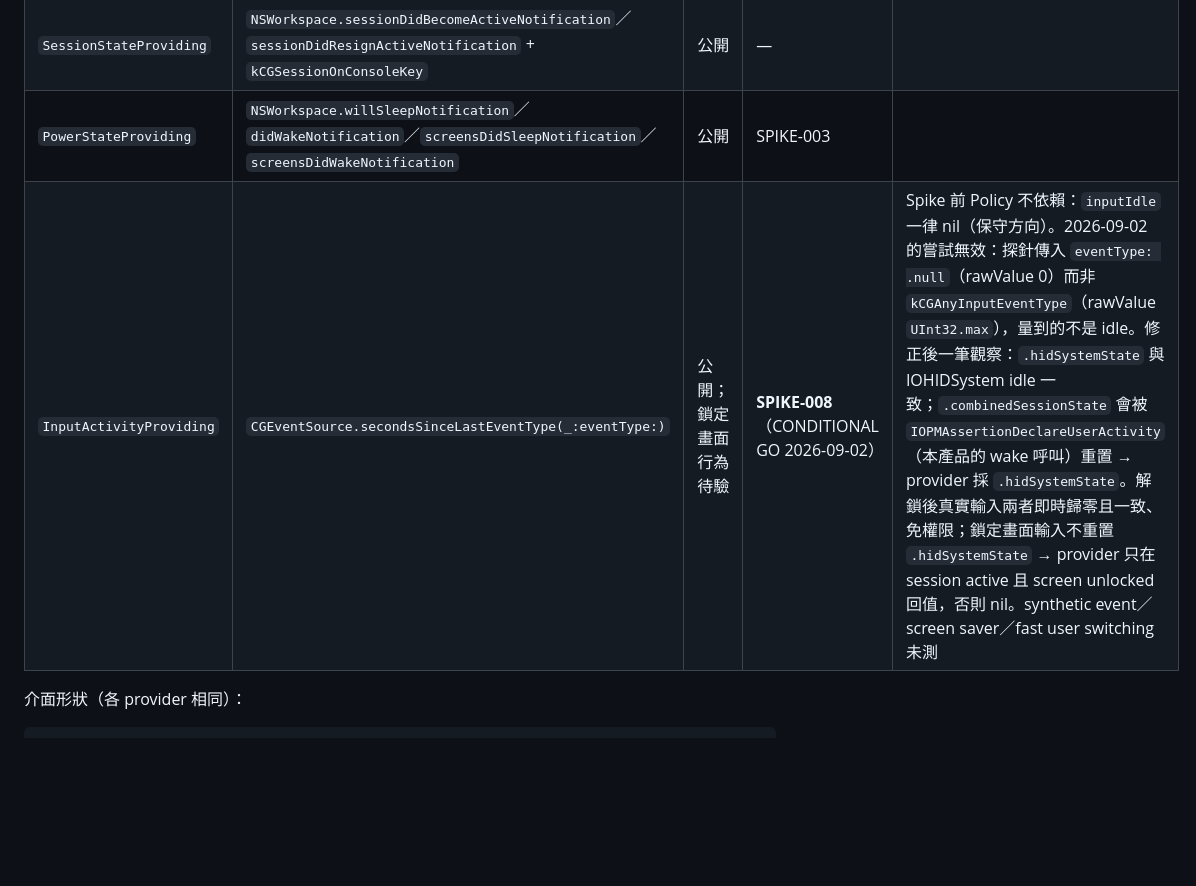
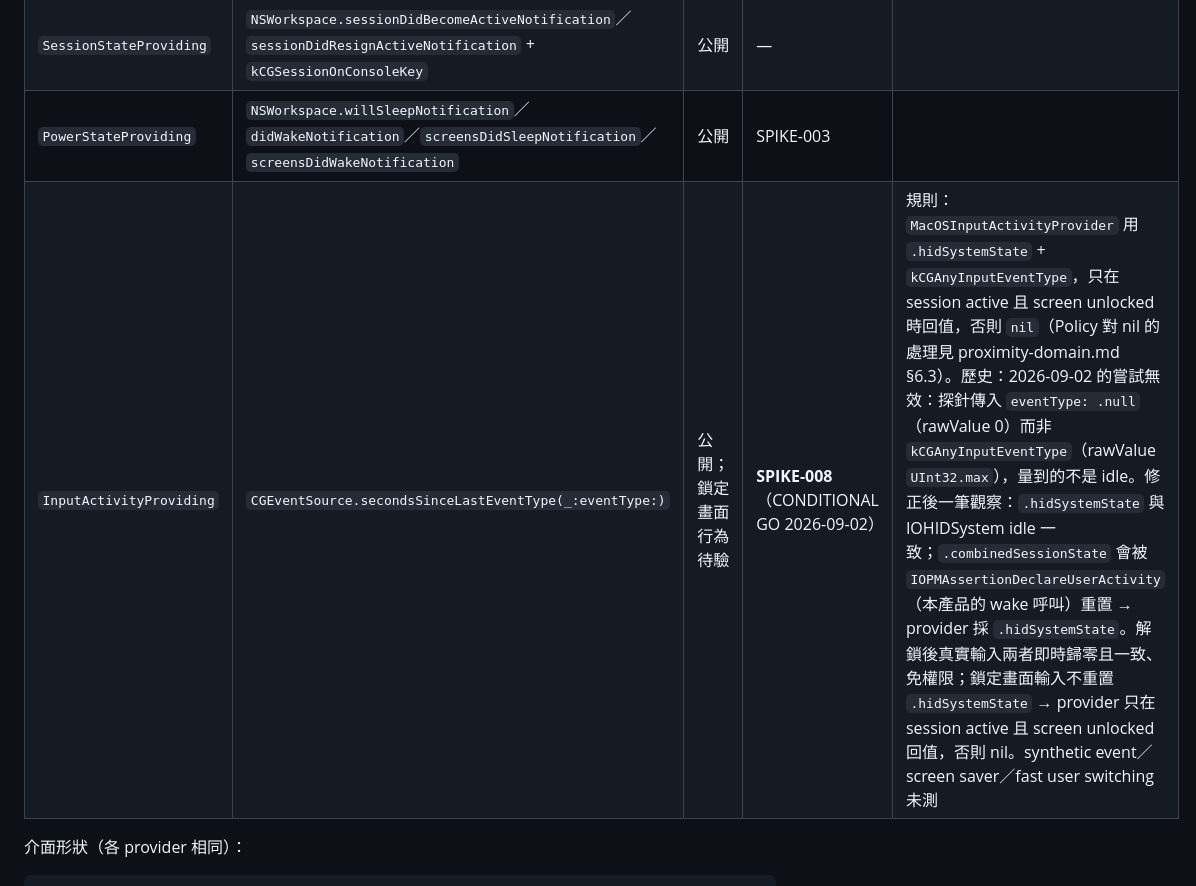
Before and after one commit to yusyuan9224/threshold, a Markdown page: docs/specs/system-integration.md, the part around the change. Rendered like a GitHub page; blank space fills up the shorter version.

Commit message:
docs(system): InputActivityProviding row states the live rule, not the pre-spike posture
Co-Authored-By: Claude Fable 5.1 <noreply@anthropic.com>
Claude-Session: https://claude.ai/code/session_01GLxFxuGj53TUxCdWm2esm4

````diff
--- a/docs/specs/system-integration.md
+++ b/docs/specs/system-integration.md
@@ -11,7 +11,7 @@ Target：`ThresholdSystem`。依賴 Domain、Foundation、AppKit、IOKit、CoreG
 | `ScreenStateProviding` | `DistributedNotificationCenter`：`com.apple.screenIsLocked`／`com.apple.screenIsUnlocked`（transition signal）+ `CGSessionCopyCurrentDictionary()["CGSSessionScreenIsLocked"]`（current state query） | 公開函式、未文件化訊號與鍵 | **SPIKE-001**（PARTIAL 2026-09-02） | 「兩源一致才回報，否則 `.unknown`」是**假說**，不是 production contract。notification 是 transition、query 是 state，時間上不必然同步；Spike 量測 mismatch 持續時間，據此決定 settling window 與 source confidence，避免 provider 長時間卡 `.unknown`。**實測（4 個事件，鎖定 2／解鎖 2）**：未鎖定時 `CGSSessionScreenIsLocked` 這個鍵**不存在**（鎖定時為 `1`），故「取不到鍵」須解讀為 unlocked，不可解讀為 `.unknown`；通知在 4/4 事件中都晚於 query 翻轉 7–110 ms；0 次 mismatch、0 次 false `.unlocked`。500 ms settling window 與目前資料相容，但樣本數遠不足以定案（screen saver、fast user switching、Touch ID／Watch 解鎖皆未測）|
 | `SessionStateProviding` | `NSWorkspace.sessionDidBecomeActiveNotification`／`sessionDidResignActiveNotification` + `kCGSessionOnConsoleKey` | 公開 | — | |
 | `PowerStateProviding` | `NSWorkspace.willSleepNotification`／`didWakeNotification`／`screensDidSleepNotification`／`screensDidWakeNotification` | 公開 | SPIKE-003 | |
-| `InputActivityProviding` | `CGEventSource.secondsSinceLastEventType(_:eventType:)` | 公開；鎖定畫面行為待驗 | **SPIKE-008**（CONDITIONAL GO 2026-09-02） | Spike 前 Policy 不依賴：`inputIdle` 一律 nil（保守方向）。2026-09-02 的嘗試無效：探針傳入 `eventType: .null`（rawValue 0）而非 `kCGAnyInputEventType`（rawValue `UInt32.max`），量到的不是 idle。修正後一筆觀察：`.hidSystemState` 與 IOHIDSystem idle 一致；`.combinedSessionState` 會被 `IOPMAssertionDeclareUserActivity`（本產品的 wake 呼叫）重置 → provider 採 `.hidSystemState`。解鎖後真實輸入兩者即時歸零且一致、免權限；鎖定畫面輸入不重置 `.hidSystemState` → provider 只在 session active 且 screen unlocked 回值，否則 nil。synthetic event／screen saver／fast user switching 未測 |
+| `InputActivityProviding` | `CGEventSource.secondsSinceLastEventType(_:eventType:)` | 公開；鎖定畫面行為待驗 | **SPIKE-008**（CONDITIONAL GO 2026-09-02） | 規則：`MacOSInputActivityProvider` 用 `.hidSystemState` + `kCGAnyInputEventType`，只在 session active 且 screen unlocked 時回值，否則 `nil`（Policy 對 nil 的處理見 proximity-domain.md §6.3）。歷史：2026-09-02 的嘗試無效：探針傳入 `eventType: .null`（rawValue 0）而非 `kCGAnyInputEventType`（rawValue `UInt32.max`），量到的不是 idle。修正後一筆觀察：`.hidSystemState` 與 IOHIDSystem idle 一致；`.combinedSessionState` 會被 `IOPMAssertionDeclareUserActivity`（本產品的 wake 呼叫）重置 → provider 採 `.hidSystemState`。解鎖後真實輸入兩者即時歸零且一致、免權限；鎖定畫面輸入不重置 `.hidSystemState` → provider 只在 session active 且 screen unlocked 回值，否則 nil。synthetic event／screen saver／fast user switching 未測 |
 
 介面形狀（各 provider 相同）：
 ```swift
````
